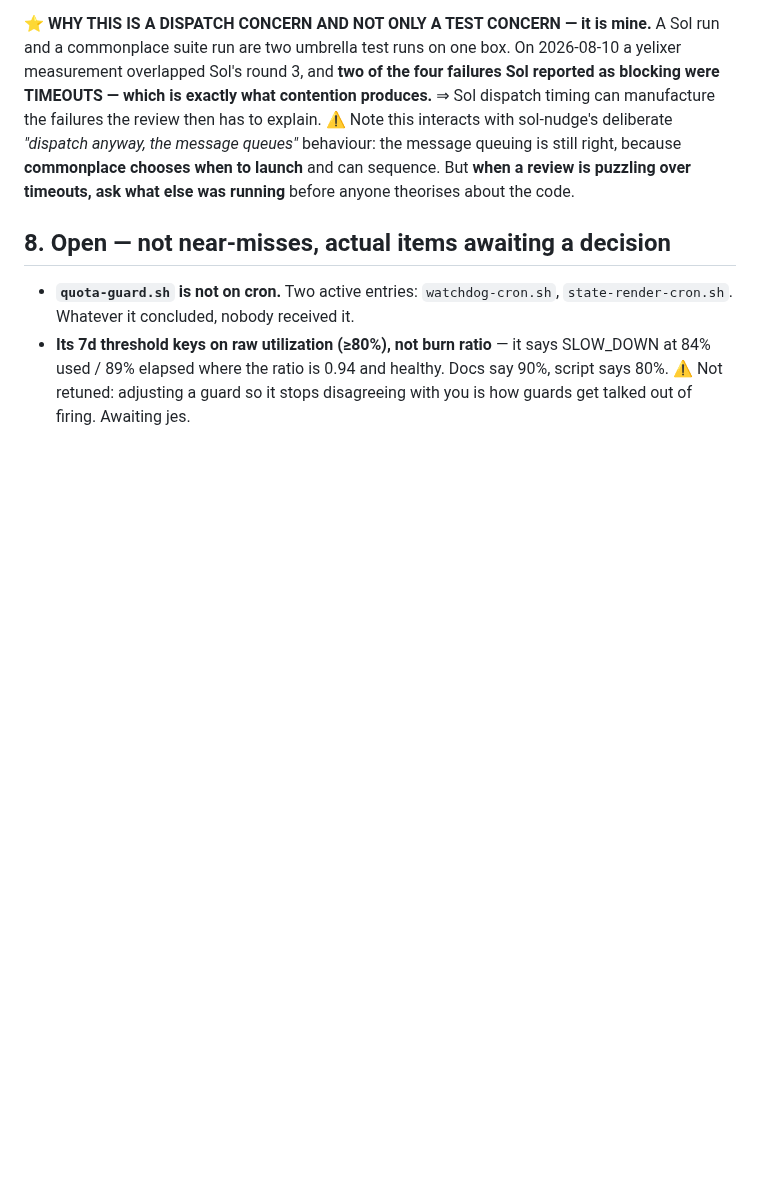
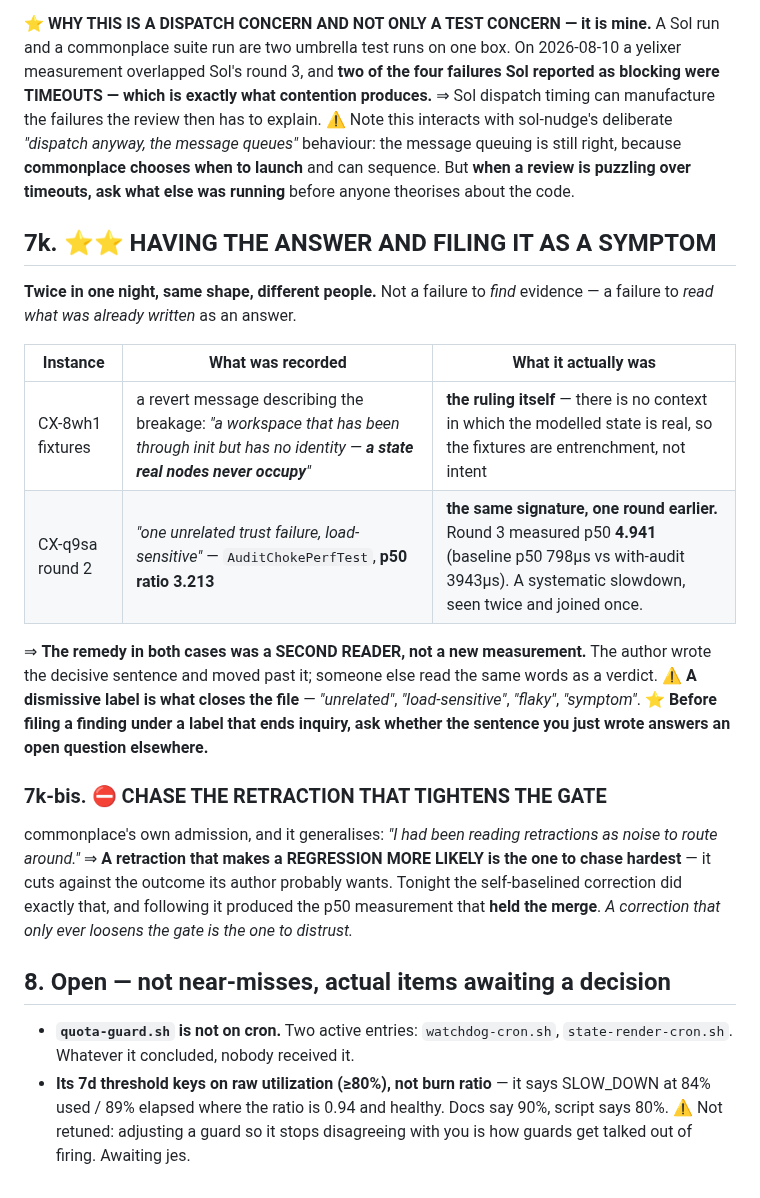
Before and after one commit to jes5199/boss-clod, a Markdown page: LESSONS.md, the part around the change. GitHub-like rendering; blank space fills up the shorter version.

Commit message:
docs(lessons): 7k — having the answer and filing it as a symptom
Twice tonight, same shape: a revert message describing 'a state real nodes
never occupy' WAS the ruling; 'one unrelated trust failure, load-sensitive' at
p50 ratio 3.213 WAS the same signature that measured 4.941 a round later. The
remedy both times was a second reader, not a new measurement.

Dismissive labels are what close the file -- unrelated, load-sensitive, flaky,
symptom. Before filing under one, ask whether the sentence just written answers
an open question elsewhere.

7k-bis: chase the retraction that TIGHTENS the gate. 'I had been reading
retractions as noise to route around' -- following the one that cut against the
merge produced the p50 measurement that held it.

Co-Authored-By: Claude Opus 5 <noreply@anthropic.com>

```diff
--- a/LESSONS.md
+++ b/LESSONS.md
@@ -462,6 +462,30 @@ behaviour: the message queuing is still right, because **commonplace chooses whe
 and can sequence. But **when a review is puzzling over timeouts, ask what else was running**
 before anyone theorises about the code.
 
+## 7k. ⭐⭐ HAVING THE ANSWER AND FILING IT AS A SYMPTOM
+
+**Twice in one night, same shape, different people.** Not a failure to *find* evidence — a
+failure to *read what was already written* as an answer.
+
+| Instance | What was recorded | What it actually was |
+|---|---|---|
+| CX-8wh1 fixtures | a revert message describing the breakage: *"a workspace that has been through init but has no identity — **a state real nodes never occupy**"* | **the ruling itself** — there is no context in which the modelled state is real, so the fixtures are entrenchment, not intent |
+| CX-q9sa round 2 | *"one unrelated trust failure, load-sensitive"* — `AuditChokePerfTest`, **p50 ratio 3.213** | **the same signature, one round earlier.** Round 3 measured p50 **4.941** (baseline p50 798µs vs with-audit 3943µs). A systematic slowdown, seen twice and joined once. |
+
+⇒ **The remedy in both cases was a SECOND READER, not a new measurement.** The author wrote
+the decisive sentence and moved past it; someone else read the same words as a verdict.
+⚠️ **A dismissive label is what closes the file** — *"unrelated"*, *"load-sensitive"*,
+*"flaky"*, *"symptom"*. ⭐ **Before filing a finding under a label that ends inquiry, ask
+whether the sentence you just wrote answers an open question elsewhere.**
+
+### 7k-bis. ⛔ CHASE THE RETRACTION THAT TIGHTENS THE GATE
+
+commonplace's own admission, and it generalises: *"I had been reading retractions as noise to
+route around."* ⇒ **A retraction that makes a REGRESSION MORE LIKELY is the one to chase
+hardest** — it cuts against the outcome its author probably wants. Tonight the self-baselined
+correction did exactly that, and following it produced the p50 measurement that **held the
+merge**. *A correction that only ever loosens the gate is the one to distrust.*
+
 ## 8. Open — not near-misses, actual items awaiting a decision
 
 - **`quota-guard.sh` is not on cron.** Two active entries: `watchdog-cron.sh`,
```
